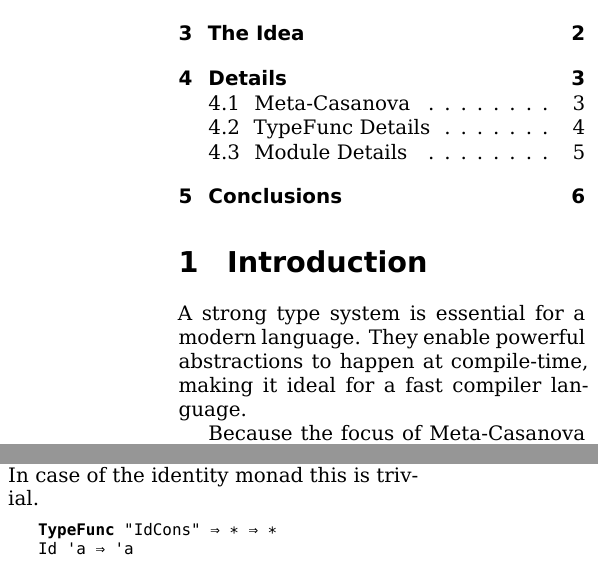
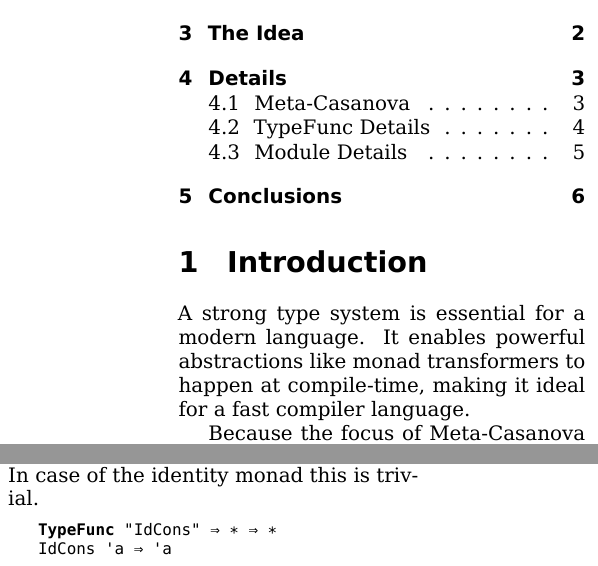
Before and after one commit to snipstruis/minor_paper, a LaTeX document (main.tex, which reads idea.tex, intro.tex): two parts of the columns of pages 2 and 3 of 7, joined at a grey line, cut so that both start at the same text. Compiled offline with XeLaTeX.

Commit message:
release candidate 2

```diff
--- a/idea.tex
+++ b/idea.tex
@@ -49,7 +49,7 @@ In case of the identity monad this is trivial.
 
 \begin{code}
   TypeFunc "IdCons" ⇒ ∗ ⇒ ∗
-  Id 'a ⇒ 'a
+  IdCons 'a ⇒ 'a
 \end{code}
 
 The first line declares that we have a new type operator Id that takes a type and returns a type.
--- a/intro.tex
+++ b/intro.tex
@@ -1,6 +1,6 @@
 \section{Introduction}
 A strong type system is essential for a modern language.
-They enable powerful abstractions to happen at compile-time,
+It enables powerful abstractions like monad transformers to happen at compile-time,
 making it ideal for a fast compiler language.
 
 Because the focus of Meta-Casanova is on writing compilers,
```
Also changed, not shown: idea.tex (2 more changed lines).
